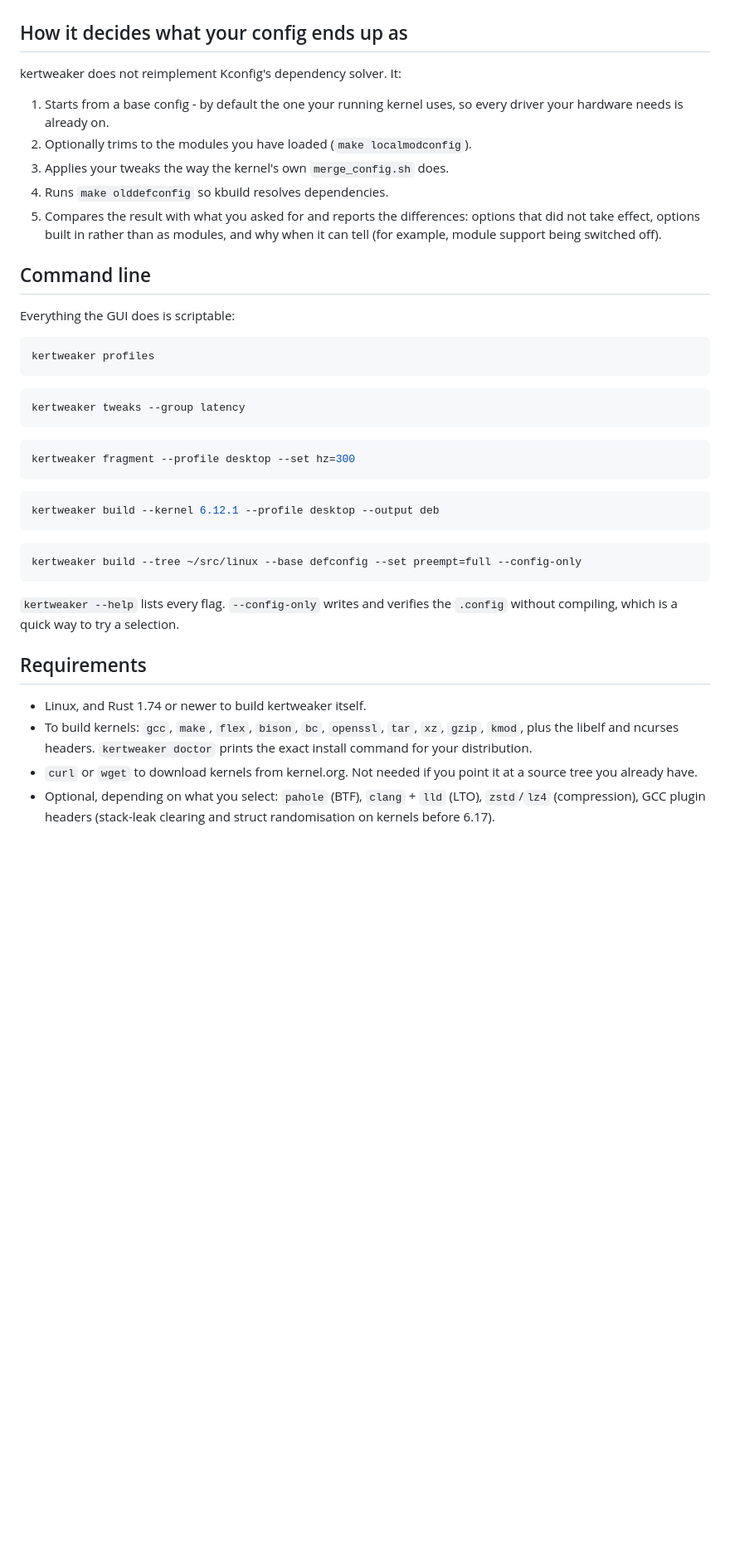
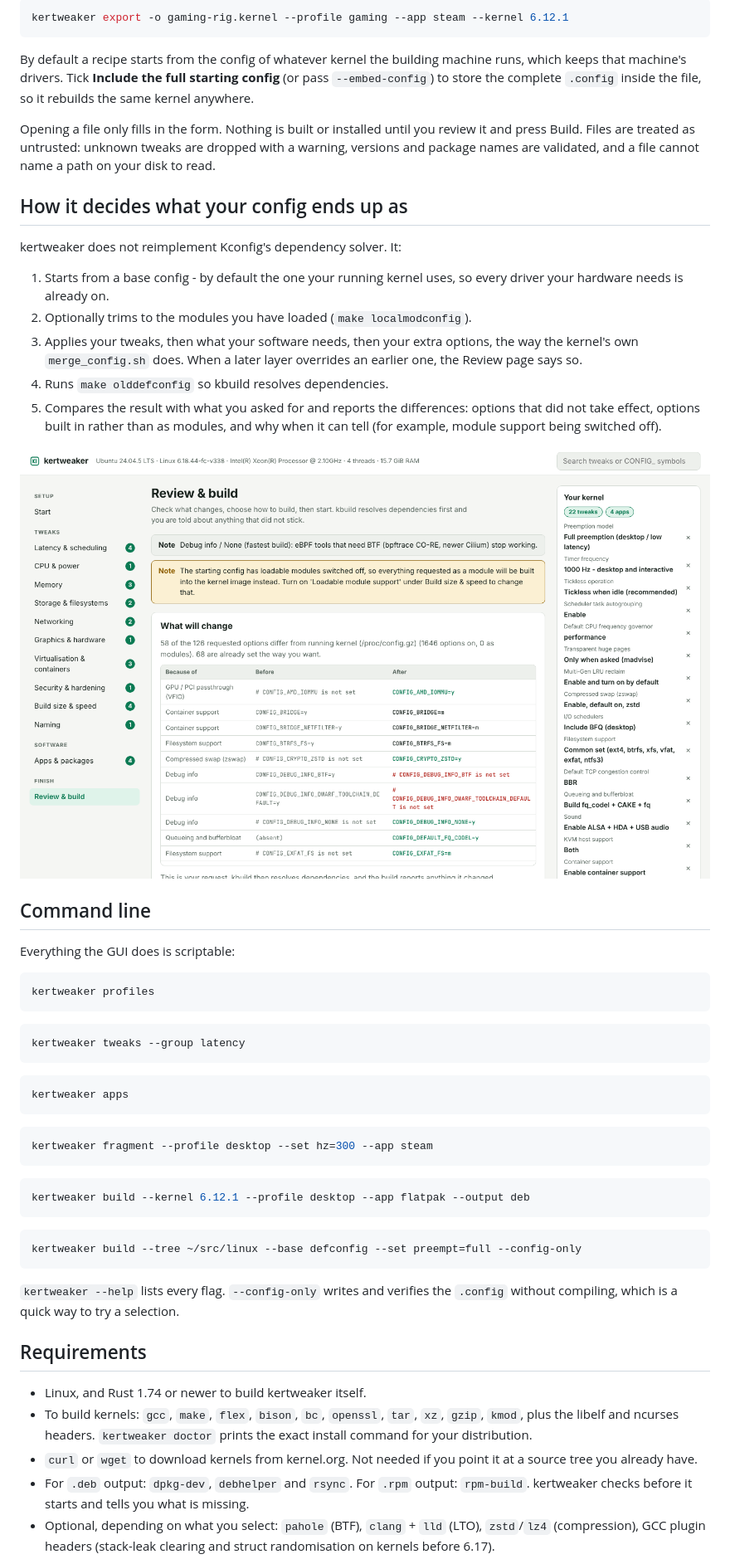
Before and after one commit to clrealy/kertweaker, a Markdown page: README.md, the part around one of its changes. Shown at 83% size. Rendered like a GitHub page; pictures changed too: docs/review.png (added); blank space fills up the shorter version.

````diff
--- a/README.md
+++ b/README.md
@@ -67,3 +135,16 @@ or secure machine, and risky selections need an explicit confirmation.
+```bash
+kertweaker export -o gaming-rig.kernel --profile gaming --app steam --kernel 6.12.1
+```
+
+By default a recipe starts from the config of whatever kernel the building
+machine runs, which keeps that machine's drivers. Tick **Include the full
+starting config** (or pass `--embed-config`) to store the complete `.config`
+inside the file, so it rebuilds the same kernel anywhere.
+
+Opening a file only fills in the form. Nothing is built or installed until you
+review it and press Build. Files are treated as untrusted: unknown tweaks are
+dropped with a warning, versions and package names are validated, and a file
+cannot name a path on your disk to read.
 
 ## How it decides what your config ends up as
 
@@ -72,11 +153,15 @@ kertweaker does not reimplement Kconfig's dependency solver. It:
 1. Starts from a base config - by default the one your running kernel uses, so
    every driver your hardware needs is already on.
 2. Optionally trims to the modules you have loaded (`make localmodconfig`).
-3. Applies your tweaks the way the kernel's own `merge_config.sh` does.
+3. Applies your tweaks, then what your software needs, then your extra options,
+   the way the kernel's own `merge_config.sh` does. When a later layer
+   overrides an earlier one, the Review page says so.
 4. Runs `make olddefconfig` so kbuild resolves dependencies.
 5. Compares the result with what you asked for and reports the differences:
    options that did not take effect, options built in rather than as modules,
    and why when it can tell (for example, module support being switched off).
+
+![The before/after diff, attributed to each tweak](docs/review.png)
 
 ## Command line
 
@@ -91,11 +176,15 @@ kertweaker tweaks --group latency
 ```
 
 ```bash
-kertweaker fragment --profile desktop --set hz=300
+kertweaker apps
 ```
 
 ```bash
-kertweaker build --kernel 6.12.1 --profile desktop --output deb
+kertweaker fragment --profile desktop --set hz=300 --app steam
+```
+
+```bash
+kertweaker build --kernel 6.12.1 --profile desktop --app flatpak --output deb
 ```
 
 ```bash
@@ -113,6 +202,8 @@ kertweaker build --tree ~/src/linux --base defconfig --set preempt=full --config
   doctor` prints the exact install command for your distribution.
 - `curl` or `wget` to download kernels from kernel.org. Not needed if you point
   it at a source tree you already have.
+- For `.deb` output: `dpkg-dev`, `debhelper` and `rsync`. For `.rpm` output:
+  `rpm-build`. kertweaker checks before it starts and tells you what is missing.
 - Optional, depending on what you select: `pahole` (BTF), `clang` + `lld`
   (LTO), `zstd`/`lz4` (compression), GCC plugin headers (stack-leak clearing
   and struct randomisation on kernels before 6.17).
````
Also changed, not shown: other parts of README.md (+94 -16 lines), docs/building.png (added), docs/software.png (added), docs/tweaks.png (added), 13 other files.
